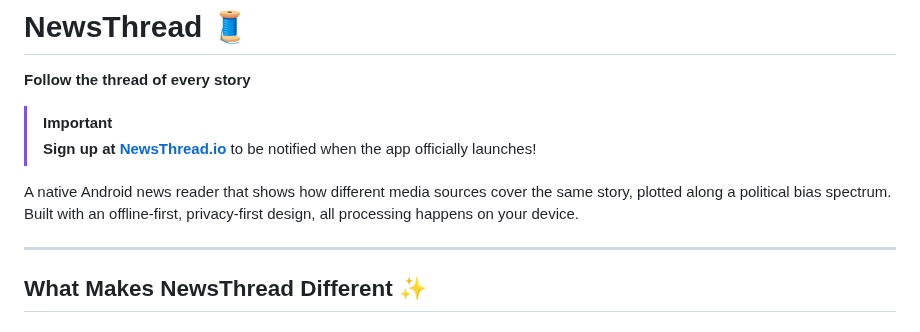
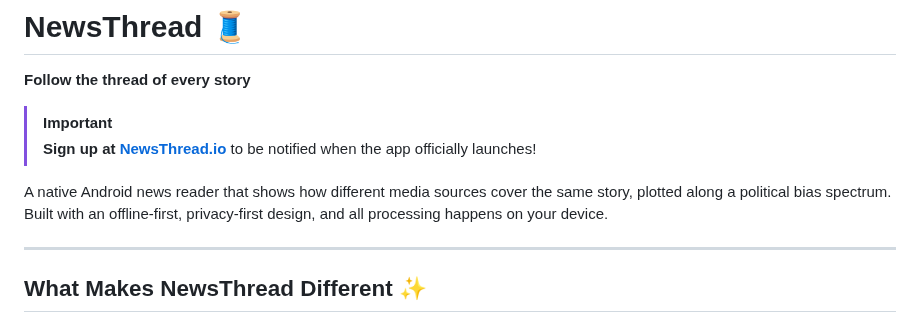
Before and after one commit to lweiss01/news-thread, a Markdown page: README.md, the part around the change. Rendered like a GitHub page.

```diff
--- a/README.md
+++ b/README.md
@@ -5,7 +5,7 @@
 > [!IMPORTANT]
 > **Sign up at [NewsThread.io](https://newsthread.io)** to be notified when the app officially launches!
 
-A native Android news reader that shows how different media sources cover the same story, plotted along a political bias spectrum. Built with an offline-first, privacy-first design, all processing happens on your device.
+A native Android news reader that shows how different media sources cover the same story, plotted along a political bias spectrum. Built with an offline-first, privacy-first design, and all processing happens on your device.
 
 ---
 
```
